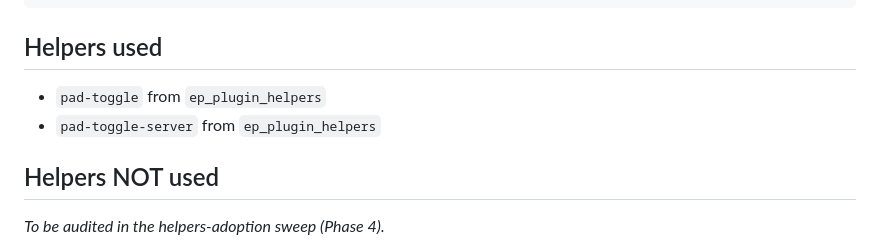
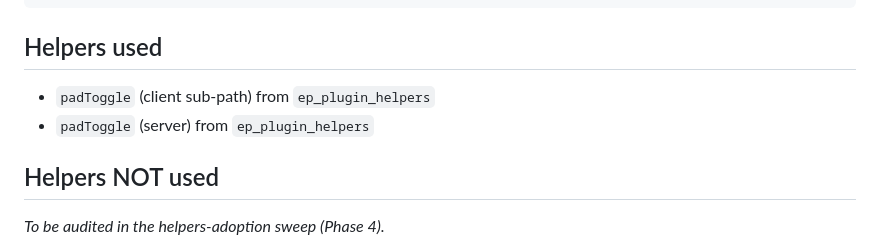
Before and after one commit to ether/ep_comments_page, a Markdown page: AGENTS.md, the part around the change. Rendered like a GitHub page.

Commit message:
docs: clarify ep_plugin_helpers helper name in AGENTS.md (#393)
The auto-generated AGENTS.md listed ep_plugin_helpers/pad-toggle and
ep_plugin_helpers/pad-toggle-server as if they were two separate
helpers. They're sub-paths of the same canonical helper, padToggle —
the client and server entry points respectively. Re-label so a future
agent can find the helper API by name.

```diff
--- a/AGENTS.md
+++ b/AGENTS.md
@@ -44,8 +44,8 @@ ep_comments_page/
 
 ## Helpers used
 
-* `pad-toggle` from `ep_plugin_helpers`
-* `pad-toggle-server` from `ep_plugin_helpers`
+* `padToggle` (client sub-path) from `ep_plugin_helpers`
+* `padToggle` (server) from `ep_plugin_helpers`
 
 
 ## Helpers NOT used
```
